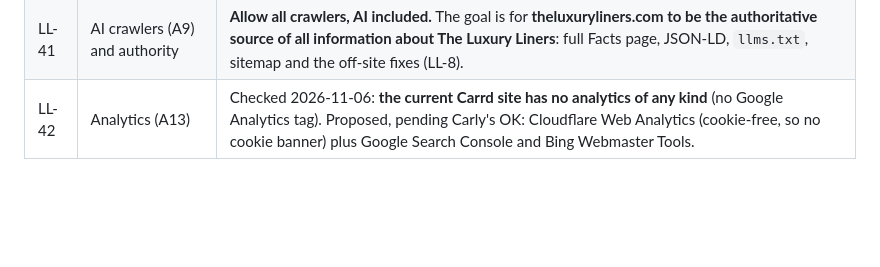
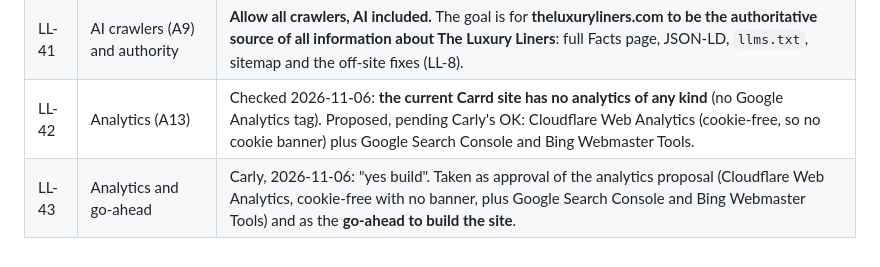
Before and after one commit to dewese/theluxuryliners.com, a Markdown page: DECISIONS-2026-10-07.md, the part around the change. Drawn GitHub-style; blank space fills up the shorter version.

Commit message:
Record LL-43: analytics approved and go-ahead to build
Co-Authored-By: Claude Opus 5.5 <noreply@anthropic.com>
Claude-Session: https://claude.ai/code/session_01JAc6rUwFPPrAcxpdQRN42Y

```diff
--- a/DECISIONS-2026-10-07.md
+++ b/DECISIONS-2026-10-07.md
@@ -73,3 +73,4 @@ Carly's answers to the first Tier 1 questions in `QUESTIONS-FOR-CARLY.md`. **Aut
 | LL-40 | Newsletter (A4) | **No newsletter.** |
 | LL-41 | AI crawlers (A9) and authority | **Allow all crawlers, AI included.** The goal is for **theluxuryliners.com to be the authoritative source of all information about The Luxury Liners**: full Facts page, JSON-LD, `llms.txt`, sitemap and the off-site fixes (LL-8). |
 | LL-42 | Analytics (A13) | Checked 2026-11-06: **the current Carrd site has no analytics of any kind** (no Google Analytics tag). Proposed, pending Carly's OK: Cloudflare Web Analytics (cookie-free, so no cookie banner) plus Google Search Console and Bing Webmaster Tools. |
+| LL-43 | Analytics and go-ahead | Carly, 2026-11-06: "yes build". Taken as approval of the analytics proposal (Cloudflare Web Analytics, cookie-free with no banner, plus Google Search Console and Bing Webmaster Tools) and as the **go-ahead to build the site**. |
```
